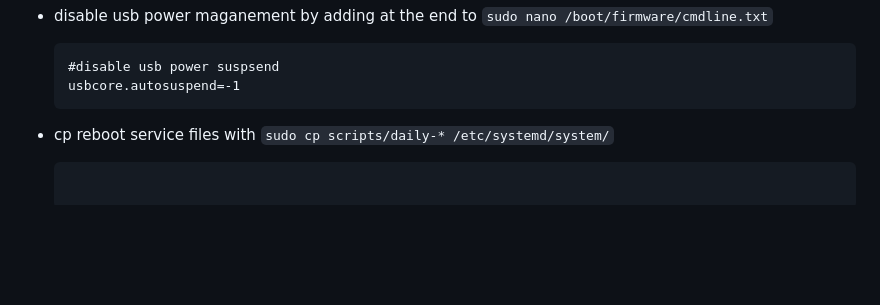
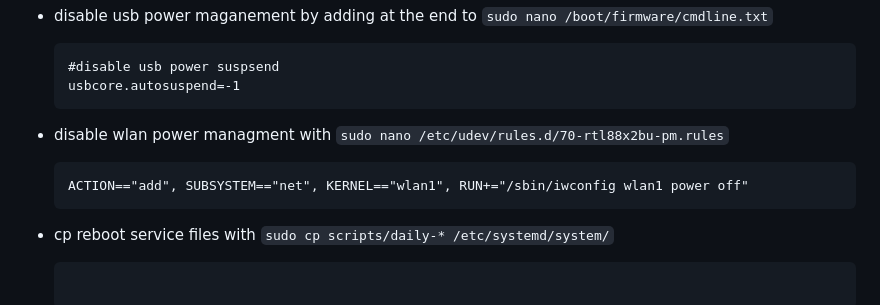
Before and after one commit to lutzer/minodu-installer, a Markdown page: SETUP.md, the part around the change. GitHub-like rendering; blank space fills up the shorter version.

Commit message:
adds power suspend

````diff
--- a/SETUP.md
+++ b/SETUP.md
@@ -135,6 +135,10 @@
   #disable usb power suspsend
   usbcore.autosuspend=-1
   ```
+* disable wlan power managment with `sudo nano /etc/udev/rules.d/70-rtl88x2bu-pm.rules`
+  ```
+  ACTION=="add", SUBSYSTEM=="net", KERNEL=="wlan1", RUN+="/sbin/iwconfig wlan1 power off"
+  ```
 
 * cp reboot service files with `sudo cp scripts/daily-* /etc/systemd/system/`
   ```
````
